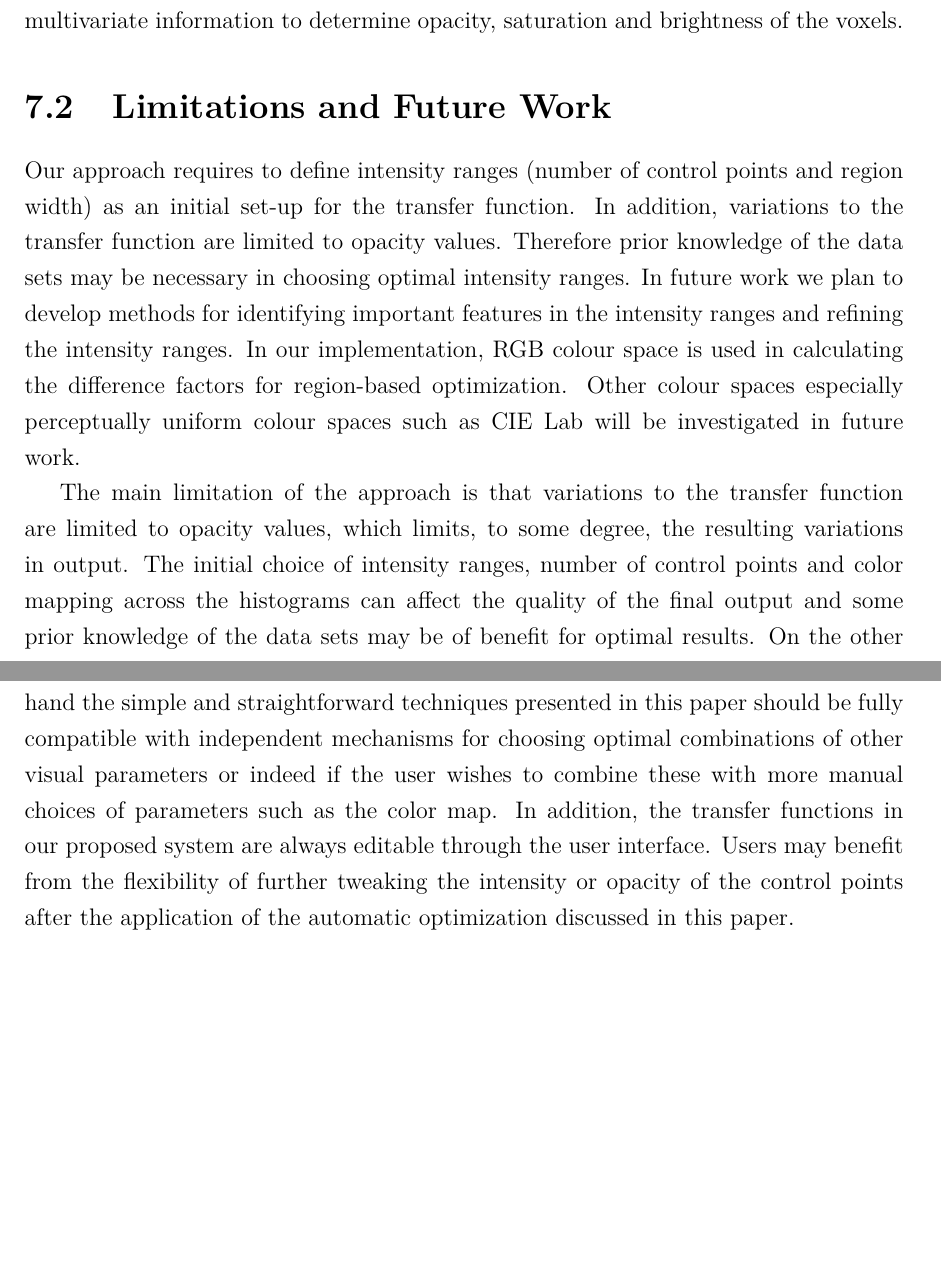
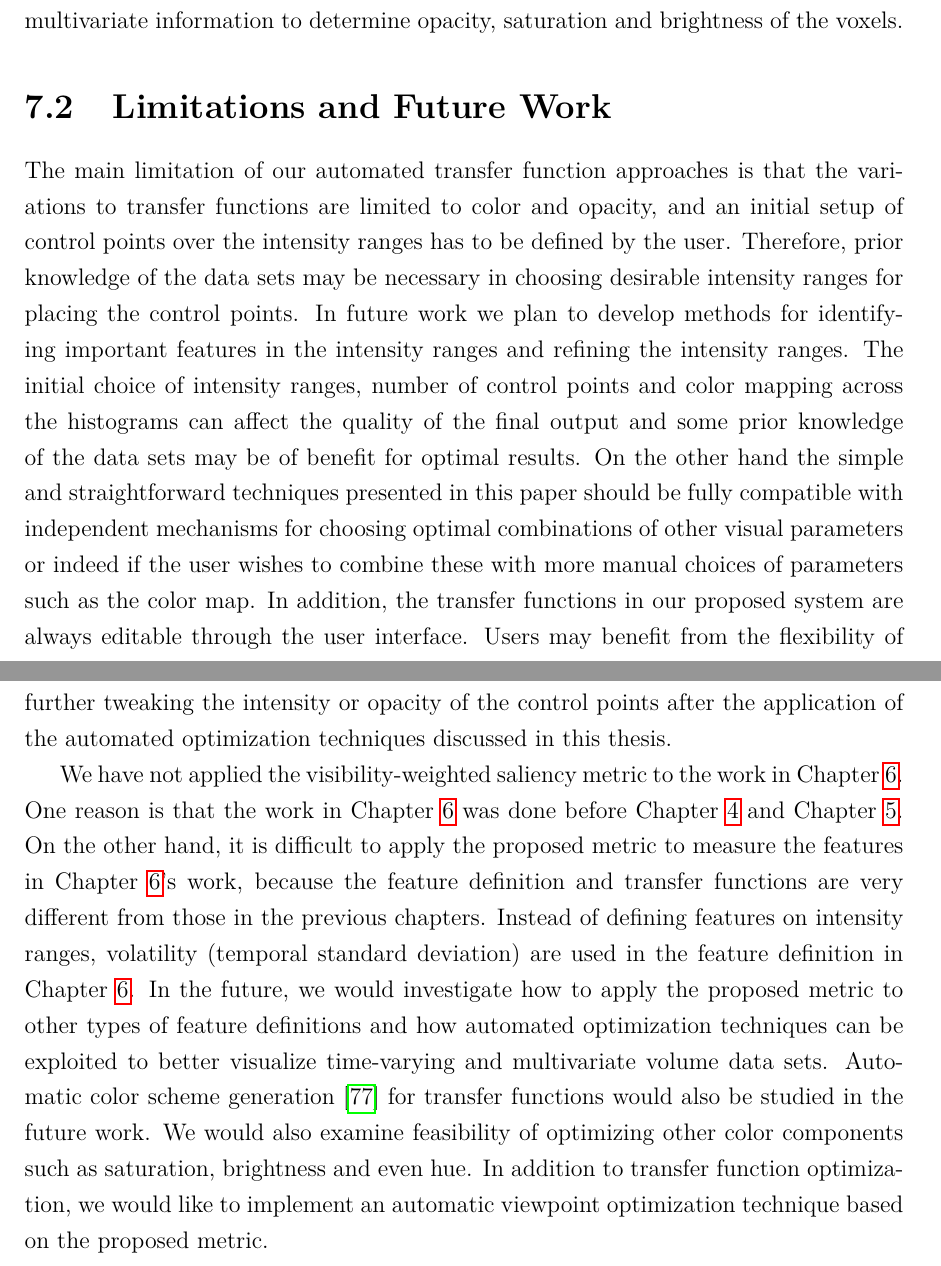
Before and after one commit to luosz/phd-thesis, a LaTeX thesis (thesis/thesis.tex, which reads thesis/chapter7.tex): two parts of pages 115 and 116 of 143 before the commit and two parts of pages 114 and 115 of 142 after it, joined at a grey line, cut so that both start at the same text, the shorter picture padded with empty space. Compiled offline with pdfLaTeX.

Commit message:
edit chapter7.tex

```diff
--- a/thesis/chapter7.tex
+++ b/thesis/chapter7.tex
@@ -17,28 +17,13 @@ Finally, we have developed a novel visualization approach which modulates focus,
 By conducting a voxel-wise analysis of a number of consecutive frames, we acquire a volatility measure of each voxel. We then use intensity, volatility and additional multivariate information to determine opacity, saturation and brightness of the voxels.
 
 \section{Limitations and Future Work}
+The main limitation of our automated transfer function approaches is that the variations to transfer functions are limited to color and opacity, and an initial setup of control points over the intensity ranges has to be defined by the user. Therefore, prior knowledge of the data sets may be necessary in choosing desirable intensity ranges for placing the control points. In future work we plan to develop methods for identifying important features in the intensity ranges and refining the intensity ranges.
+The initial choice of intensity ranges, number of control points and color mapping across the histograms can affect the quality of the final output and some prior knowledge of the data sets may be of benefit for optimal results. On the other hand the simple and straightforward techniques presented in this paper should be fully compatible with independent mechanisms for choosing optimal combinations of other visual parameters or indeed if the user wishes to combine these with more manual choices of parameters such as the color map.
+In addition, the transfer functions in our proposed system are always editable through the user interface. Users may benefit from the flexibility of further tweaking the intensity or opacity of the control points after the application of the automated optimization techniques discussed in this thesis.
 
-Our approach requires to define intensity ranges (number of
-control points and region width) as an initial set-up for the
-transfer function. In addition, variations to the transfer function
-are limited to opacity values. Therefore prior knowledge
-of the data sets may be necessary in choosing optimal intensity
-ranges. In future work we plan to develop methods
-for identifying important features in the intensity ranges and
-refining the intensity ranges. In our implementation, RGB
-colour space is used in calculating the difference factors for
-region-based optimization. Other colour spaces especially
-perceptually uniform colour spaces such as CIE Lab will be
-investigated in future work.
-
-
-
-The main limitation of the approach is that variations to the transfer function are limited to opacity values, which limits, to some degree, the resulting variations in output. The initial choice of intensity ranges, number of control points and color mapping across the histograms can affect the quality of the final output and some prior knowledge of the data sets may be of benefit for optimal results. On the other hand the simple and straightforward techniques presented in this paper should be fully compatible with independent mechanisms for choosing optimal combinations of other visual parameters or indeed if the user wishes to combine these with more manual choices of parameters such as the color map.
-%We plan to investigate these areas in our future work.
-In addition, the transfer functions in our proposed system are always editable through the user interface. Users may benefit from the flexibility of further tweaking the intensity or opacity of the control points after the application of the automatic optimization discussed in this paper.
-
-
-
-
+We have not applied the visibility-weighted saliency metric to the work in Chapter~\ref{selective_saturation_brightness}. One reason is that the work in Chapter~\ref{selective_saturation_brightness} was done before Chapter~\ref{visibility-weighted_saliency} and Chapter~\ref{transfer_function_optimization}. On the other hand, it is difficult to apply the proposed metric to measure the features in Chapter~\ref{selective_saturation_brightness}'s work, because the feature definition and transfer functions are very different from those in the previous chapters. Instead of defining features on intensity ranges, volatility (temporal standard deviation) are used in the feature definition in Chapter~\ref{selective_saturation_brightness}.
+In the future, we would investigate how to apply the proposed metric to other types of feature definitions and how automated optimization techniques can be exploited to better visualize time-varying and multivariate volume data sets. Automatic color scheme generation \cite{zhou_automatic_2009} for transfer functions would also be studied in the future work.
+We would also examine feasibility of optimizing other color components such as saturation, brightness and even hue.
+In addition to transfer function optimization, we would like to implement an automatic viewpoint optimization technique based on the proposed metric.
 
 %-------------------------------------------------------------------------
```
Also changed, not shown: thesis/bibliography.bib (+19 -0 lines), thesis/chapter3.tex (+3 -3 lines).
